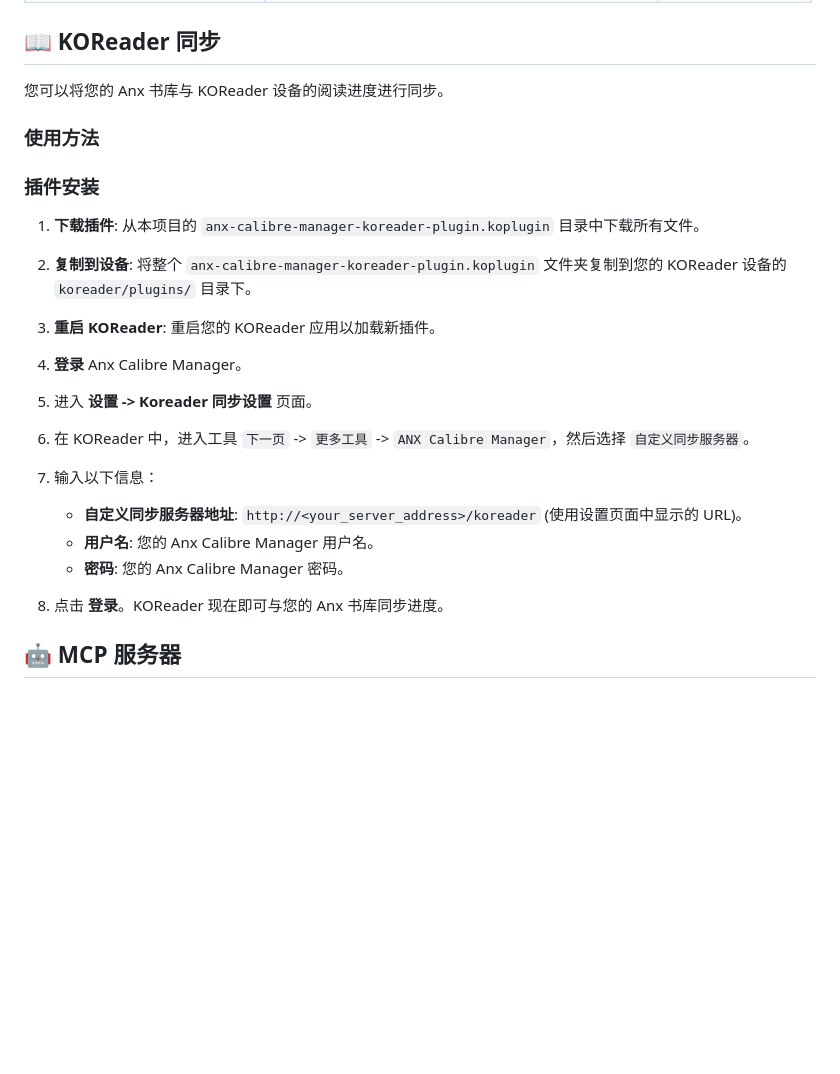
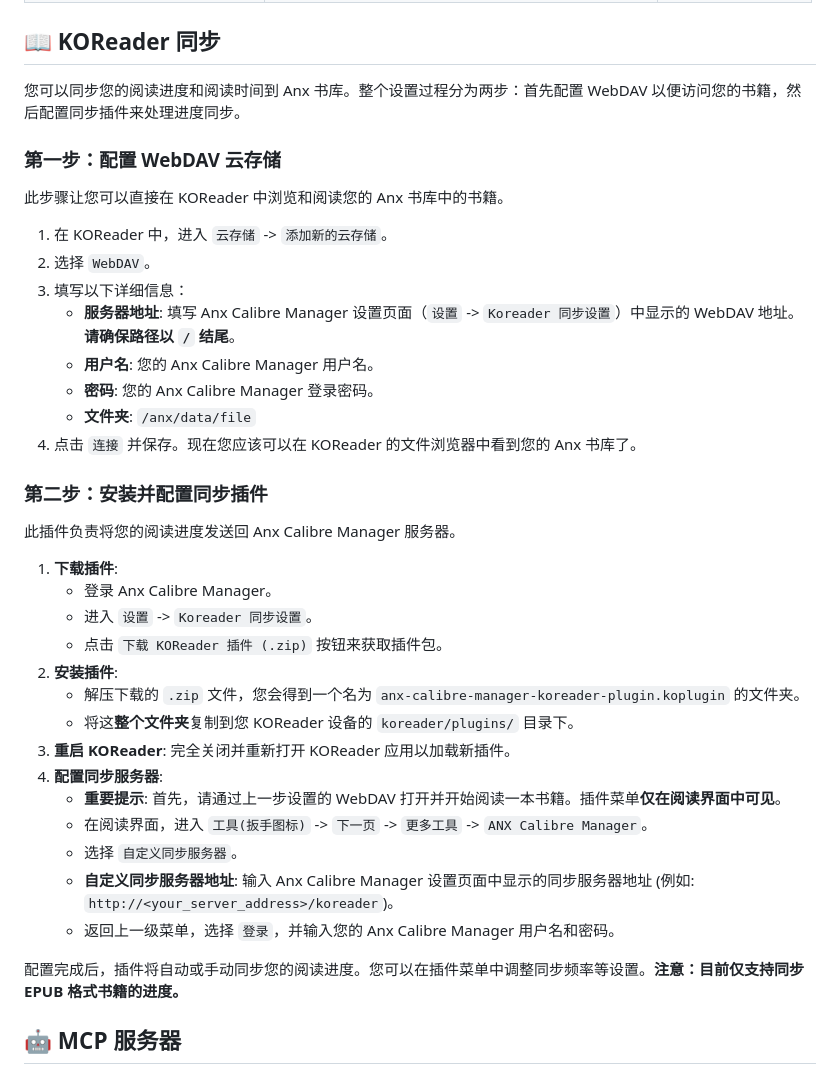
Before and after one commit to clover-eric/anx-calibre-manager, a Markdown page: README.zh-CN.md, the part around the change. GitHub-like rendering; blank space fills up the shorter version.

Commit message:
docs: improve readme for koreader plugin installation instruction

```diff
--- a/README.zh-CN.md
+++ b/README.zh-CN.md
@@ -140,24 +140,41 @@
 
 ## 📖 KOReader 同步
 
-您可以将您的 Anx 书库与 KOReader 设备的阅读进度进行同步。
+您可以同步您的阅读进度和阅读时间到 Anx 书库。整个设置过程分为两步：首先配置 WebDAV 以便访问您的书籍，然后配置同步插件来处理进度同步。
 
-### 使用方法
-### 插件安装
+### 第一步：配置 WebDAV 云存储
 
-1.  **下载插件**: 从本项目的 `anx-calibre-manager-koreader-plugin.koplugin` 目录中下载所有文件。
-2.  **复制到设备**: 将整个 `anx-calibre-manager-koreader-plugin.koplugin` 文件夹复制到您的 KOReader 设备的 `koreader/plugins/` 目录下。
-3.  **重启 KOReader**: 重启您的 KOReader 应用以加载新插件。
+此步骤让您可以直接在 KOReader 中浏览和阅读您的 Anx 书库中的书籍。
 
+1.  在 KOReader 中，进入 `云存储` -> `添加新的云存储`。
+2.  选择 `WebDAV`。
+3.  填写以下详细信息：
+    -   **服务器地址**: 填写 Anx Calibre Manager 设置页面（`设置` -> `Koreader 同步设置`）中显示的 WebDAV 地址。**请确保路径以 `/` 结尾**。
+    -   **用户名**: 您的 Anx Calibre Manager 用户名。
+    -   **密码**: 您的 Anx Calibre Manager 登录密码。
+    -   **文件夹**: `/anx/data/file`
+4.  点击 `连接` 并保存。现在您应该可以在 KOReader 的文件浏览器中看到您的 Anx 书库了。
 
-1.  **登录** Anx Calibre Manager。
-2.  进入 **设置 -> Koreader 同步设置** 页面。
-3.  在 KOReader 中，进入工具 `下一页` -> `更多工具` -> `ANX Calibre Manager`，然后选择 `自定义同步服务器`。
-4.  输入以下信息：
-    -   **自定义同步服务器地址**: `http://<your_server_address>/koreader` (使用设置页面中显示的 URL)。
-    -   **用户名**: 您的 Anx Calibre Manager 用户名。
-    -   **密码**: 您的 Anx Calibre Manager 密码。
-5.  点击 **登录**。KOReader 现在即可与您的 Anx 书库同步进度。
+### 第二步：安装并配置同步插件
+
+此插件负责将您的阅读进度发送回 Anx Calibre Manager 服务器。
+
+1.  **下载插件**:
+    -   登录 Anx Calibre Manager。
+    -   进入 `设置` -> `Koreader 同步设置`。
+    -   点击 `下载 KOReader 插件 (.zip)` 按钮来获取插件包。
+2.  **安装插件**:
+    -   解压下载的 `.zip` 文件，您会得到一个名为 `anx-calibre-manager-koreader-plugin.koplugin` 的文件夹。
+    -   将这**整个文件夹**复制到您 KOReader 设备的 `koreader/plugins/` 目录下。
+3.  **重启 KOReader**: 完全关闭并重新打开 KOReader 应用以加载新插件。
+4.  **配置同步服务器**:
+    -   **重要提示**: 首先，请通过上一步设置的 WebDAV 打开并开始阅读一本书籍。插件菜单**仅在阅读界面中可见**。
+    -   在阅读界面，进入 `工具(扳手图标)` -> `下一页` -> `更多工具` -> `ANX Calibre Manager`。
+    -   选择 `自定义同步服务器`。
+    -   **自定义同步服务器地址**: 输入 Anx Calibre Manager 设置页面中显示的同步服务器地址 (例如: `http://<your_server_address>/koreader`)。
+    -   返回上一级菜单，选择 `登录`，并输入您的 Anx Calibre Manager 用户名和密码。
+
+配置完成后，插件将自动或手动同步您的阅读进度。您可以在插件菜单中调整同步频率等设置。**注意：目前仅支持同步 EPUB 格式书籍的进度。**
 
 ## 🤖 MCP 服务器
 
```
Also changed, not shown: README.md (+31 -20 lines).
